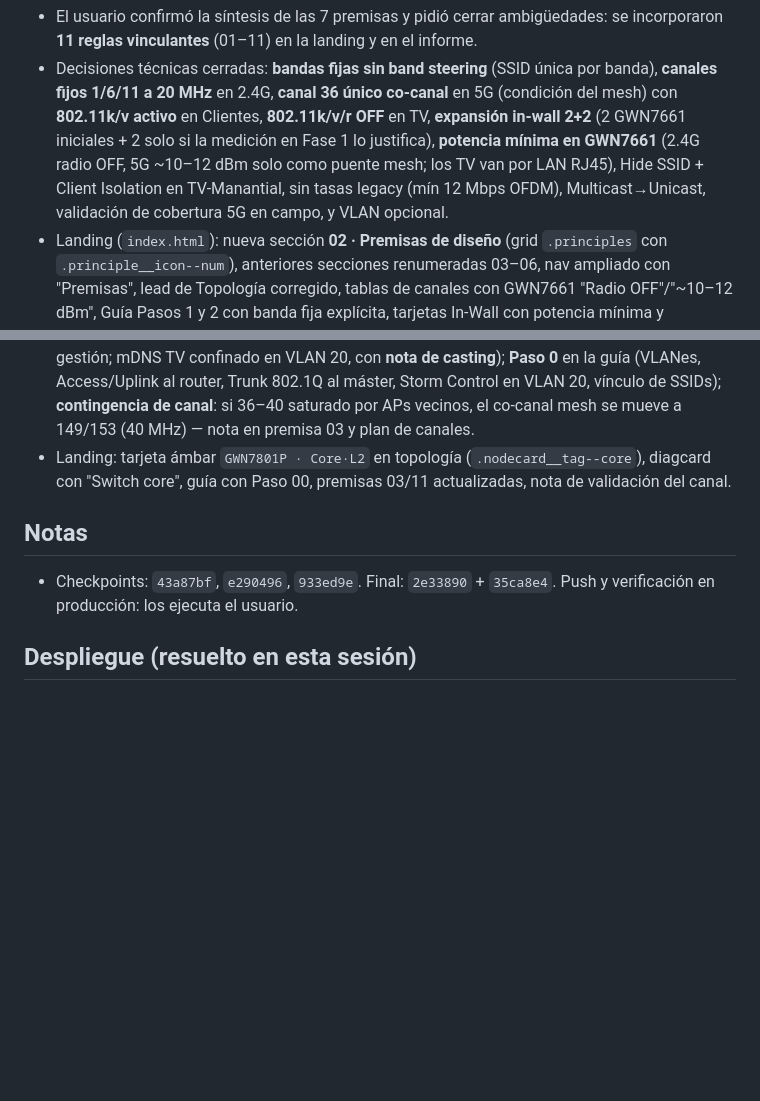
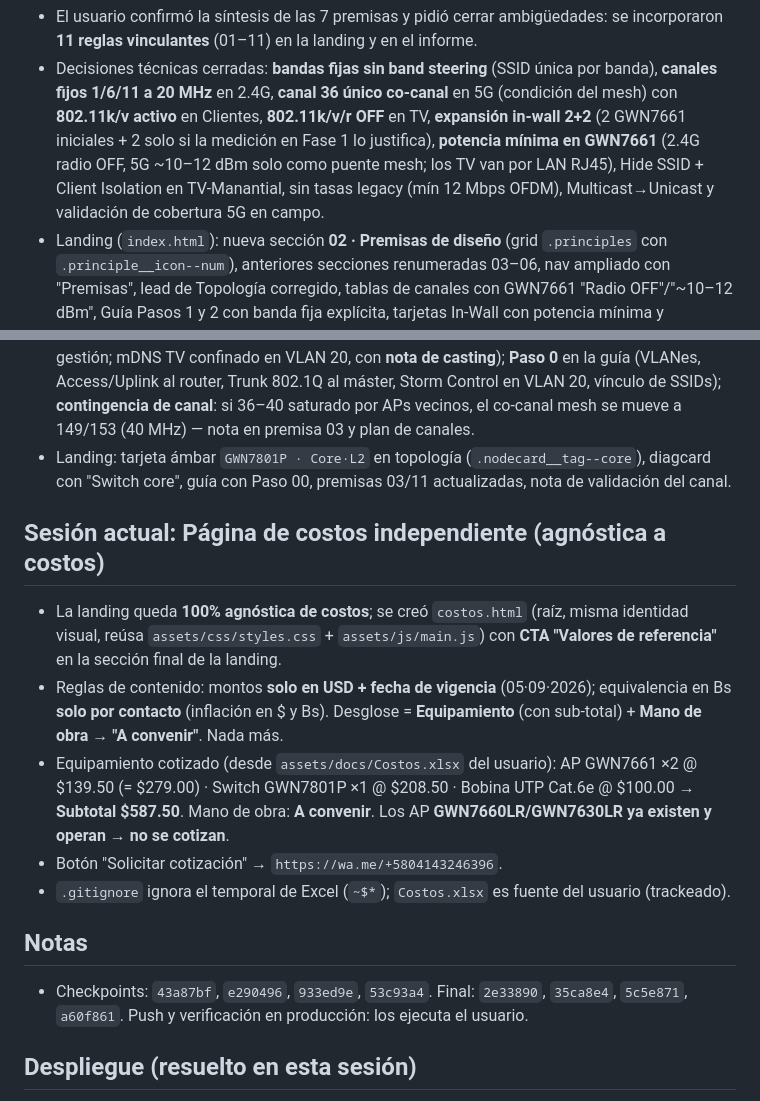
Before and after one commit to cycscarlos/plan_red_wifi_posada, a Markdown page: config_session/memory.md, 2 parts joined by grey strips. Drawn GitHub-style; blank space fills up the shorter version.

Commit message:
docs: memory — pagina de costos independiente y WhatsApp

```diff
--- a/config_session/memory.md
+++ b/config_session/memory.md
@@ -14,7 +14,7 @@
   (2 GWN7661 iniciales + 2 solo si la medición en Fase 1 lo justifica), **potencia mínima en
   GWN7661** (2.4G radio OFF, 5G ~10–12 dBm solo como puente mesh; los TV van por LAN RJ45),
   Hide SSID + Client Isolation en TV-Manantial, sin tasas legacy (mín 12 Mbps OFDM),
-  Multicast→Unicast, validación de cobertura 5G en campo, y VLAN opcional.
+  Multicast→Unicast y validación de cobertura 5G en campo.
 - Landing (`index.html`): nueva sección **02 · Premisas de diseño** (grid `.principles` con
   `.principle__icon--num`), anteriores secciones renumeradas 03–06, nav ampliado con "Premisas",
   lead de Topología corregido, tablas de canales con GWN7661 "Radio OFF"/"~10–12 dBm",
@@ -43,10 +43,24 @@
 - Landing: tarjeta ámbar `GWN7801P · Core·L2` en topología (`.nodecard__tag--core`), diagcard con
   "Switch core", guía con Paso 00, premisas 03/11 actualizadas, nota de validación del canal.
 
+## Sesión actual: Página de costos independiente (agnóstica a costos)
+
+- La landing queda **100% agnóstica de costos**; se creó `costos.html` (raíz, misma identidad visual,
+  reúsa `assets/css/styles.css` + `assets/js/main.js`) con **CTA "Valores de referencia"** en la
+  sección final de la landing.
+- Reglas de contenido: montos **solo en USD + fecha de vigencia** (05·09·2026); equivalencia en Bs
+  **solo por contacto** (inflación en $ y Bs). Desglose = **Equipamiento** (con sub-total) +
+  **Mano de obra → "A convenir"**. Nada más.
+- Equipamiento cotizado (desde `assets/docs/Costos.xlsx` del usuario): AP GWN7661 ×2 @ $139.50
+  (= $279.00) · Switch GWN7801P ×1 @ $208.50 · Bobina UTP Cat.6e @ $100.00 → **Subtotal $587.50**.
+  Mano de obra: **A convenir**. Los AP **GWN7660LR/GWN7630LR ya existen y operan → no se cotizan**.
+- Botón "Solicitar cotización" → `https://wa.me/+5804143246396`.
+- `.gitignore` ignora el temporal de Excel (`~$*`); `Costos.xlsx` es fuente del usuario (trackeado).
+
 ## Notas
 
-- Checkpoints: `43a87bf`, `e290496`, `933ed9e`. Final: `2e33890` + `35ca8e4`.
-  Push y verificación en producción: los ejecuta el usuario.
+- Checkpoints: `43a87bf`, `e290496`, `933ed9e`, `53c93a4`. Final: `2e33890`, `35ca8e4`,
+  `5c5e871`, `a60f861`. Push y verificación en producción: los ejecuta el usuario.
 
 ## Despliegue (resuelto en esta sesión)
 
```
